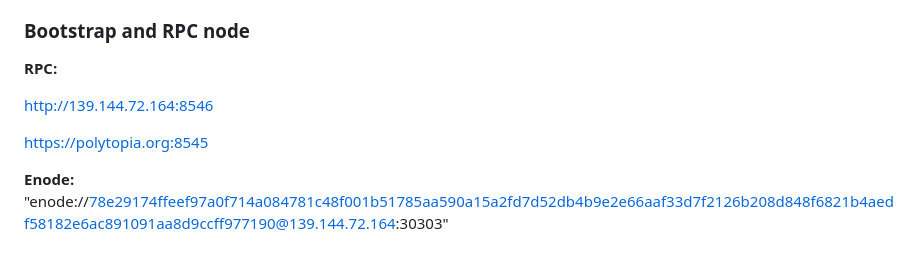
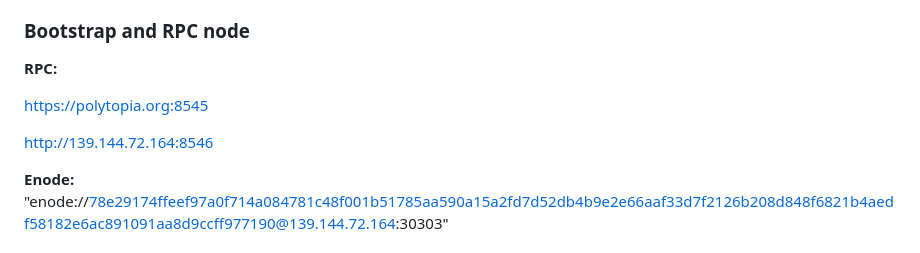
Before and after one commit to resilience-me/pan, a Markdown page: README.md, the part around the change. Drawn GitHub-style.

```diff
--- a/README.md
+++ b/README.md
@@ -28,9 +28,9 @@ Uses Node.js Account Explorer backend to fetch all data for an account. Then ant
 
 **RPC:**
 
+https://polytopia.org:8545
+
 http://139.144.72.164:8546
-
-https://polytopia.org:8545
 
 **Enode:** "enode://78e29174ffeef97a0f714a084781c48f001b51785aa590a15a2fd7d52db4b9e2e66aaf33d7f2126b208d848f6821b4aedf58182e6ac891091aa8d9ccff977190@139.144.72.164:30303"
 
```
